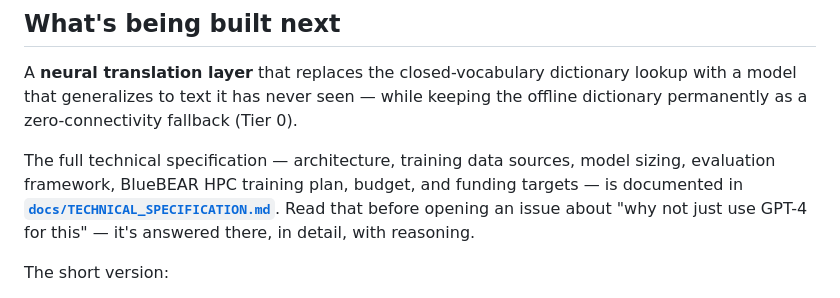
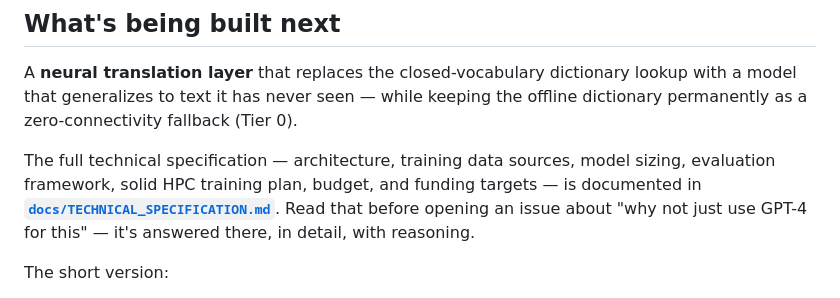
Before and after one commit to grmanasarao/vakya, a Markdown page: README.md, the part around the change. GitHub-like rendering.

```diff
--- a/README.md
+++ b/README.md
@@ -49,7 +49,7 @@ Try it on the seven built-in sample verses (Māṇḍūkya, Bhagavad Gītā 2.47
 
 A **neural translation layer** that replaces the closed-vocabulary dictionary lookup with a model that generalizes to text it has never seen — while keeping the offline dictionary permanently as a zero-connectivity fallback (Tier 0).
 
-The full technical specification — architecture, training data sources, model sizing, evaluation framework, BlueBEAR HPC training plan, budget, and funding targets — is documented in **[`docs/TECHNICAL_SPECIFICATION.md`](docs/TECHNICAL_SPECIFICATION.md)**. Read that before opening an issue about "why not just use GPT-4 for this" — it's answered there, in detail, with reasoning.
+The full technical specification — architecture, training data sources, model sizing, evaluation framework, solid HPC training plan, budget, and funding targets — is documented in **[`docs/TECHNICAL_SPECIFICATION.md`](docs/TECHNICAL_SPECIFICATION.md)**. Read that before opening an issue about "why not just use GPT-4 for this" — it's answered there, in detail, with reasoning.
 
 The short version:
 
```
